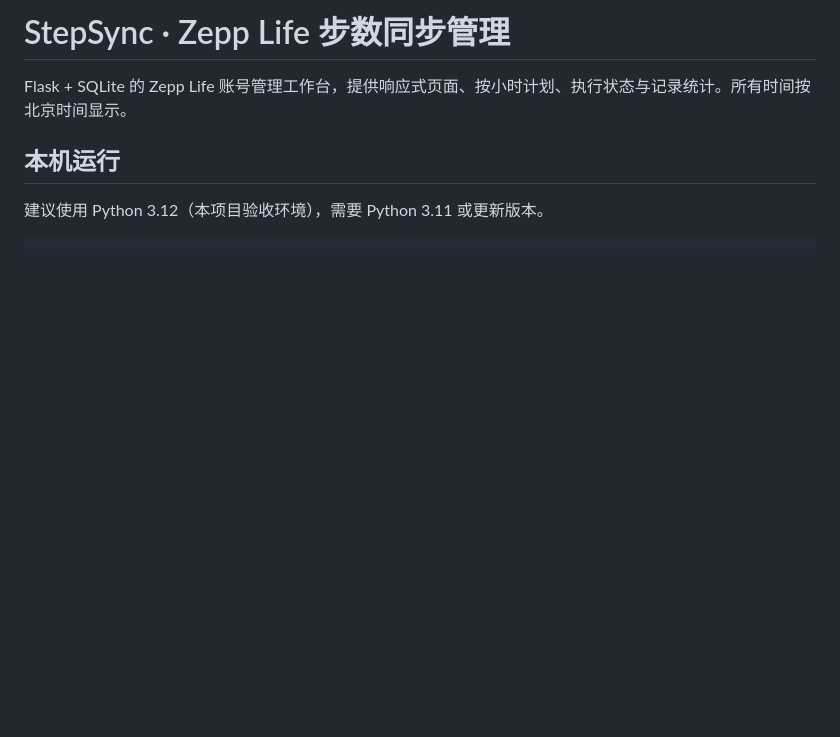
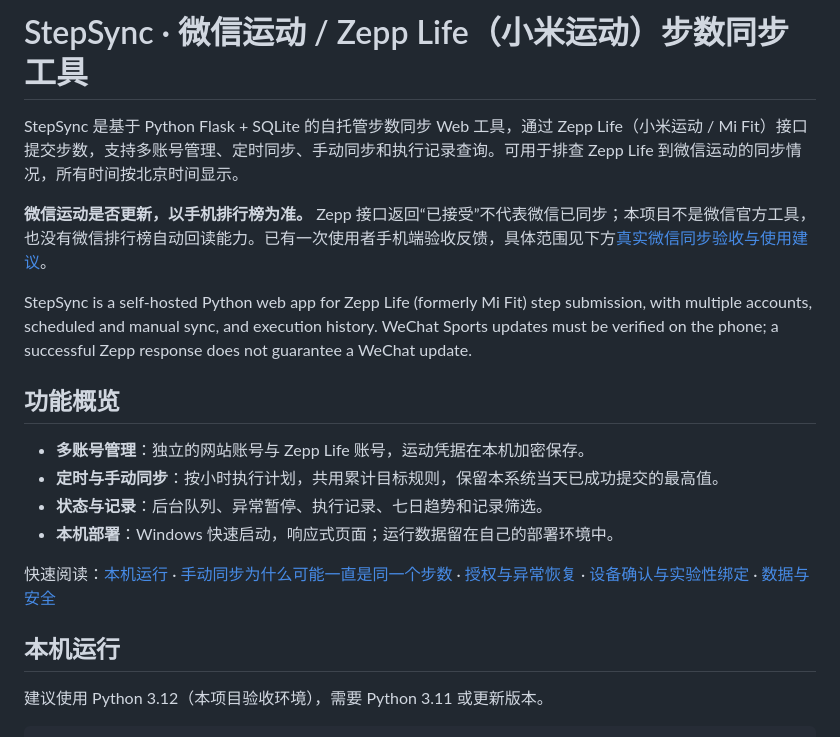
Before and after one commit to dujiahang-du/zepp-life-step-sync, a Markdown page: README.md, the part around the change. Rendered like a GitHub page; blank space fills up the shorter version.

Commit message:
Improve repository discovery and README introduction

```diff
--- a/README.md
+++ b/README.md
@@ -1,6 +1,19 @@
-# StepSync · Zepp Life 步数同步管理
+# StepSync · 微信运动 / Zepp Life（小米运动）步数同步工具
 
-Flask + SQLite 的 Zepp Life 账号管理工作台，提供响应式页面、按小时计划、执行状态与记录统计。所有时间按北京时间显示。
+StepSync 是基于 Python Flask + SQLite 的自托管步数同步 Web 工具，通过 Zepp Life（小米运动 / Mi Fit）接口提交步数，支持多账号管理、定时同步、手动同步和执行记录查询。可用于排查 Zepp Life 到微信运动的同步情况，所有时间按北京时间显示。
+
+**微信运动是否更新，以手机排行榜为准。** Zepp 接口返回“已接受”不代表微信已同步；本项目不是微信官方工具，也没有微信排行榜自动回读能力。已有一次使用者手机端验收反馈，具体范围见下方[真实微信同步验收与使用建议](#真实微信同步验收与使用建议)。
+
+StepSync is a self-hosted Python web app for Zepp Life (formerly Mi Fit) step submission, with multiple accounts, scheduled and manual sync, and execution history. WeChat Sports updates must be verified on the phone; a successful Zepp response does not guarantee a WeChat update.
+
+## 功能概览
+
+- **多账号管理**：独立的网站账号与 Zepp Life 账号，运动凭据在本机加密保存。
+- **定时与手动同步**：按小时执行计划，共用累计目标规则，保留本系统当天已成功提交的最高值。
+- **状态与记录**：后台队列、异常暂停、执行记录、七日趋势和记录筛选。
+- **本机部署**：Windows 快速启动，响应式页面；运行数据留在自己的部署环境中。
+
+快速阅读：[本机运行](#本机运行) · [手动同步为什么可能一直是同一个步数](#手动同步为什么可能一直是同一个步数) · [授权与异常恢复](#授权与异常恢复) · [设备确认与实验性绑定](#设备确认与实验性绑定) · [数据与安全](#数据与安全)
 
 ## 本机运行
 
```
